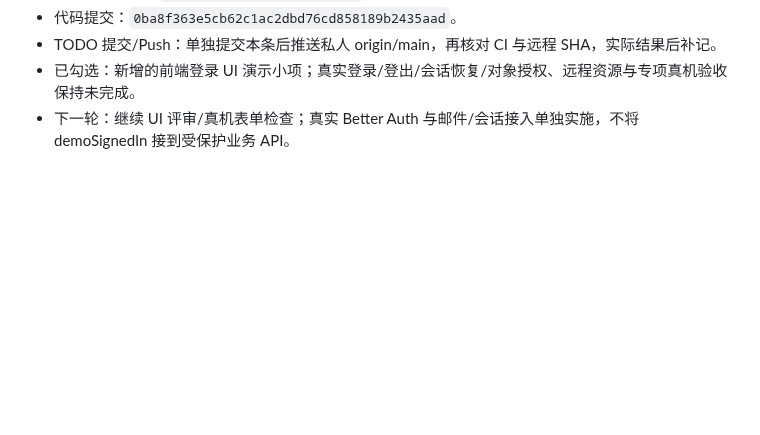
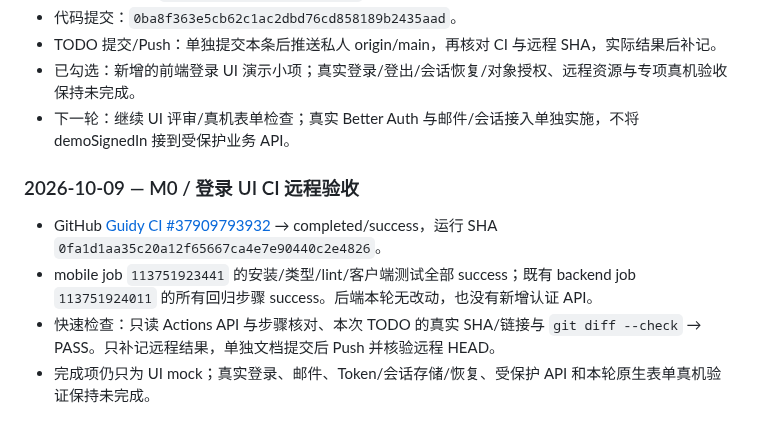
Before and after one commit to Tosidxyy/Guidy, a Markdown page: docs/TODO.md, the part around the change. Rendered like a GitHub page; blank space fills up the shorter version.

Commit message:
docs(todo): confirm frontend login preview CI success

```diff
--- a/docs/TODO.md
+++ b/docs/TODO.md
@@ -319,3 +319,10 @@ flowchart TD
 - TODO 提交/Push：单独提交本条后推送私人 origin/main，再核对 CI 与远程 SHA，实际结果后补记。
 - 已勾选：新增的前端登录 UI 演示小项；真实登录/登出/会话恢复/对象授权、远程资源与专项真机验收保持未完成。
 - 下一轮：继续 UI 评审/真机表单检查；真实 Better Auth 与邮件/会话接入单独实施，不将 demoSignedIn 接到受保护业务 API。
+
+### 2026-10-09 — M0 / 登录 UI CI 远程验收
+
+- GitHub [Guidy CI #37909793932](https://github.com/Tosidxyy/Guidy/actions/runs/37909793932) → completed/success，运行 SHA `0fa1d1aa35c20a12f65667ca4e7e90440c2e4826`。
+- mobile job `113751923441` 的安装/类型/lint/客户端测试全部 success；既有 backend job `113751924011` 的所有回归步骤 success。后端本轮无改动，也没有新增认证 API。
+- 快速检查：只读 Actions API 与步骤核对、本次 TODO 的真实 SHA/链接与 `git diff --check` → PASS。只补记远程结果，单独文档提交后 Push 并核验远程 HEAD。
+- 完成项仍只为 UI mock；真实登录、邮件、Token/会话存储/恢复、受保护 API 和本轮原生表单真机验证保持未完成。
```
